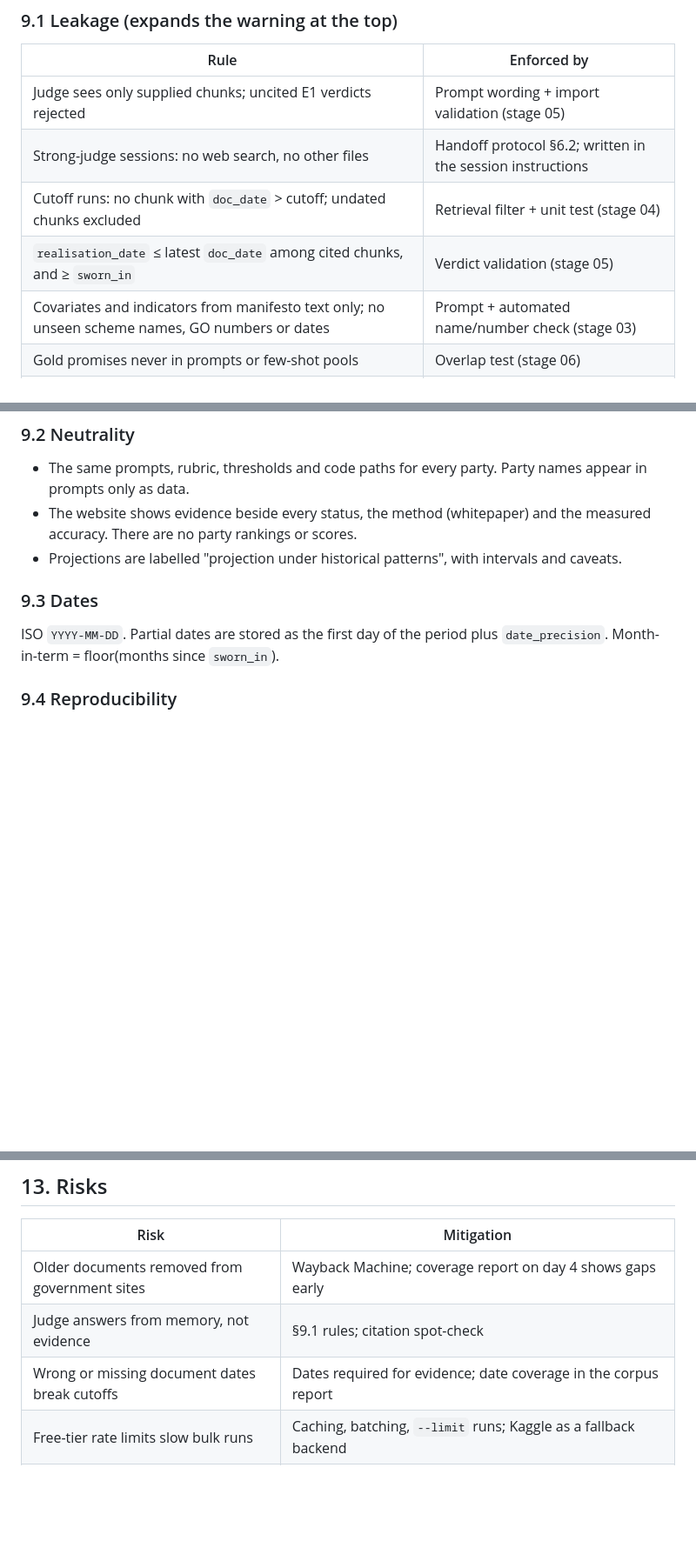
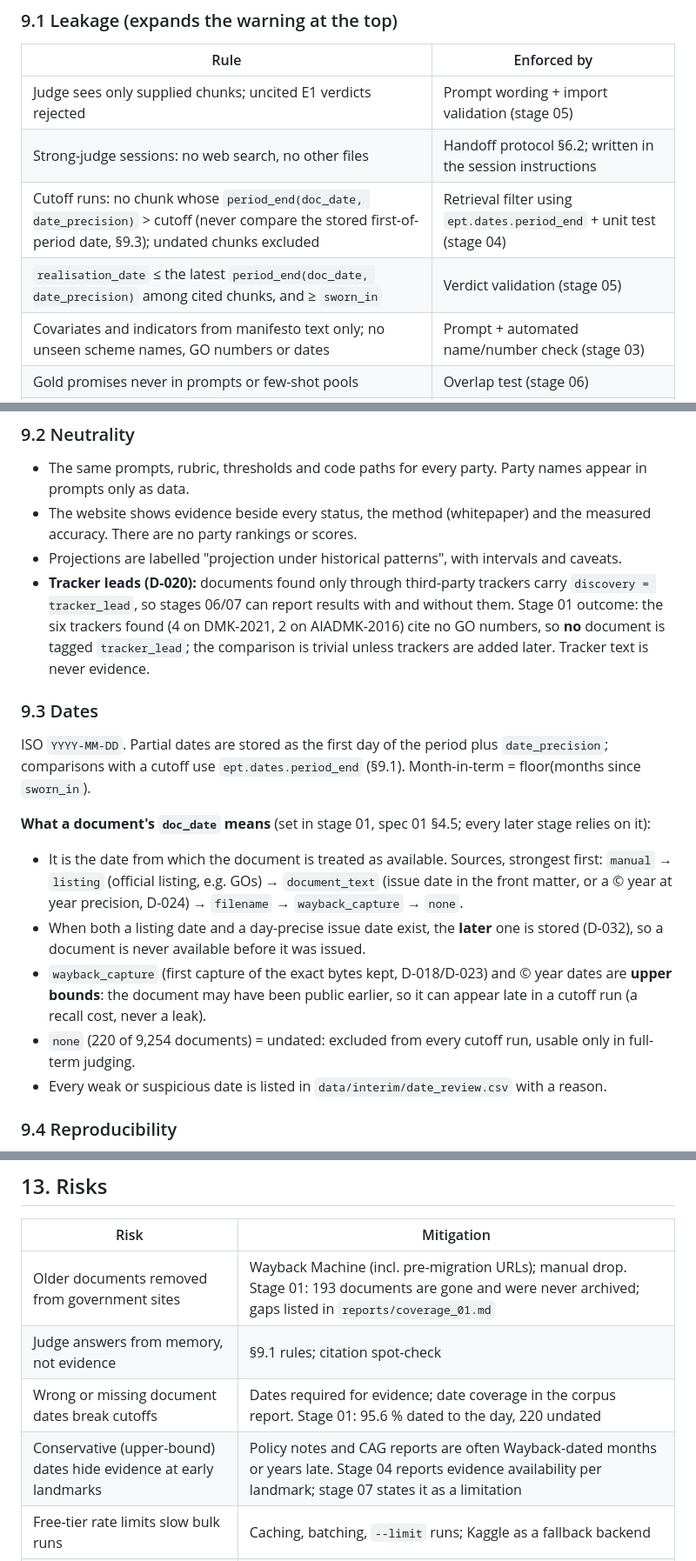
Before and after one commit to abinav-ts/tn-election-promise-tracker, a Markdown page: specs/00-global-spec.md, 3 parts joined by grey strips. Shown at 87% size. Rendered like a GitHub page; blank space fills up the shorter version.

Commit message:
stage 01: global spec v0.6 and STATUS hand-over for later stages
Co-Authored-By: Claude Opus 5.5 <noreply@anthropic.com>

```diff
--- a/specs/00-global-spec.md
+++ b/specs/00-global-spec.md
@@ -192,8 +193,8 @@ Indicator-level verdicts and their aggregation into promise verdicts are defined
 |---|---|
 | Judge sees only supplied chunks; uncited E1 verdicts rejected | Prompt wording + import validation (stage 05) |
 | Strong-judge sessions: no web search, no other files | Handoff protocol §6.2; written in the session instructions |
-| Cutoff runs: no chunk with `doc_date` > cutoff; undated chunks excluded | Retrieval filter + unit test (stage 04) |
-| `realisation_date` ≤ latest `doc_date` among cited chunks, and ≥ `sworn_in` | Verdict validation (stage 05) |
+| Cutoff runs: no chunk whose `period_end(doc_date, date_precision)` > cutoff (never compare the stored first-of-period date, §9.3); undated chunks excluded | Retrieval filter using `ept.dates.period_end` + unit test (stage 04) |
+| `realisation_date` ≤ the latest `period_end(doc_date, date_precision)` among cited chunks, and ≥ `sworn_in` | Verdict validation (stage 05) |
 | Covariates and indicators from manifesto text only; no unseen scheme names, GO numbers or dates | Prompt + automated name/number check (stage 03) |
 | Gold promises never in prompts or few-shot pools | Overlap test (stage 06) |
 | Backtest fits use training-term rows only | Assertion in modelling code (stage 07) |
@@ -202,9 +203,17 @@ Indicator-level verdicts and their aggregation into promise verdicts are defined
 - The same prompts, rubric, thresholds and code paths for every party. Party names appear in prompts only as data.
 - The website shows evidence beside every status, the method (whitepaper) and the measured accuracy. There are no party rankings or scores.
 - Projections are labelled "projection under historical patterns", with intervals and caveats.
+- **Tracker leads (D-020):** documents found only through third-party trackers carry `discovery = tracker_lead`, so stages 06/07 can report results with and without them. Stage 01 outcome: the six trackers found (4 on DMK-2021, 2 on AIADMK-2016) cite no GO numbers, so **no** document is tagged `tracker_lead`; the comparison is trivial unless trackers are added later. Tracker text is never evidence.
 
 ### 9.3 Dates
-ISO `YYYY-MM-DD`. Partial dates are stored as the first day of the period plus `date_precision`. Month-in-term = floor(months since `sworn_in`).
+ISO `YYYY-MM-DD`. Partial dates are stored as the first day of the period plus `date_precision`; comparisons with a cutoff use `ept.dates.period_end` (§9.1). Month-in-term = floor(months since `sworn_in`).
+
+**What a document's `doc_date` means** (set in stage 01, spec 01 §4.5; every later stage relies on it):
+- It is the date from which the document is treated as available. Sources, strongest first: `manual` → `listing` (official listing, e.g. GOs) → `document_text` (issue date in the front matter, or a © year at year precision, D-024) → `filename` → `wayback_capture` → `none`.
+- When both a listing date and a day-precise issue date exist, the **later** one is stored (D-032), so a document is never available before it was issued.
+- `wayback_capture` (first capture of the exact bytes kept, D-018/D-023) and © year dates are **upper bounds**: the document may have been public earlier, so it can appear late in a cutoff run (a recall cost, never a leak).
+- `none` (220 of 9,254 documents) = undated: excluded from every cutoff run, usable only in full-term judging.
+- Every weak or suspicious date is listed in `data/interim/date_review.csv` with a reason.
 
 ### 9.4 Reproducibility
 - Each run gets a `run_id` (`{stage}-{UTC timestamp}`). Its config snapshot, git commit, prompt versions and models go to `reports/runs/{run_id}.json`.
@@ -300,9 +309,10 @@ Every stage that needs a human check asks for **7–10 items, never more**, chos
 
 | Risk | Mitigation |
 |---|---|
-| Older documents removed from government sites | Wayback Machine; coverage report on day 4 shows gaps early |
+| Older documents removed from government sites | Wayback Machine (incl. pre-migration URLs); manual drop. Stage 01: 193 documents are gone and were never archived; gaps listed in `reports/coverage_01.md` |
 | Judge answers from memory, not evidence | §9.1 rules; citation spot-check |
-| Wrong or missing document dates break cutoffs | Dates required for evidence; date coverage in the corpus report |
+| Wrong or missing document dates break cutoffs | Dates required for evidence; date coverage in the corpus report. Stage 01: 95.6 % dated to the day, 220 undated |
+| Conservative (upper-bound) dates hide evidence at early landmarks | Policy notes and CAG reports are often Wayback-dated months or years late. Stage 04 reports evidence availability per landmark; stage 07 states it as a limitation |
 | Free-tier rate limits slow bulk runs | Caching, batching, `--limit` runs; Kaggle as a fallback backend |
 | Pro usage limits slow strong judging | Subset only (§6.3); batches sized to fit one session |
 | Only two completed terms; independence assumption | Promise-level modelling, wide intervals, both backtest directions, limitations stated on the site |
```
Also changed, not shown: other parts of specs/00-global-spec.md (+5 -4 lines), docs/STATUS.md (+14 -12 lines).
